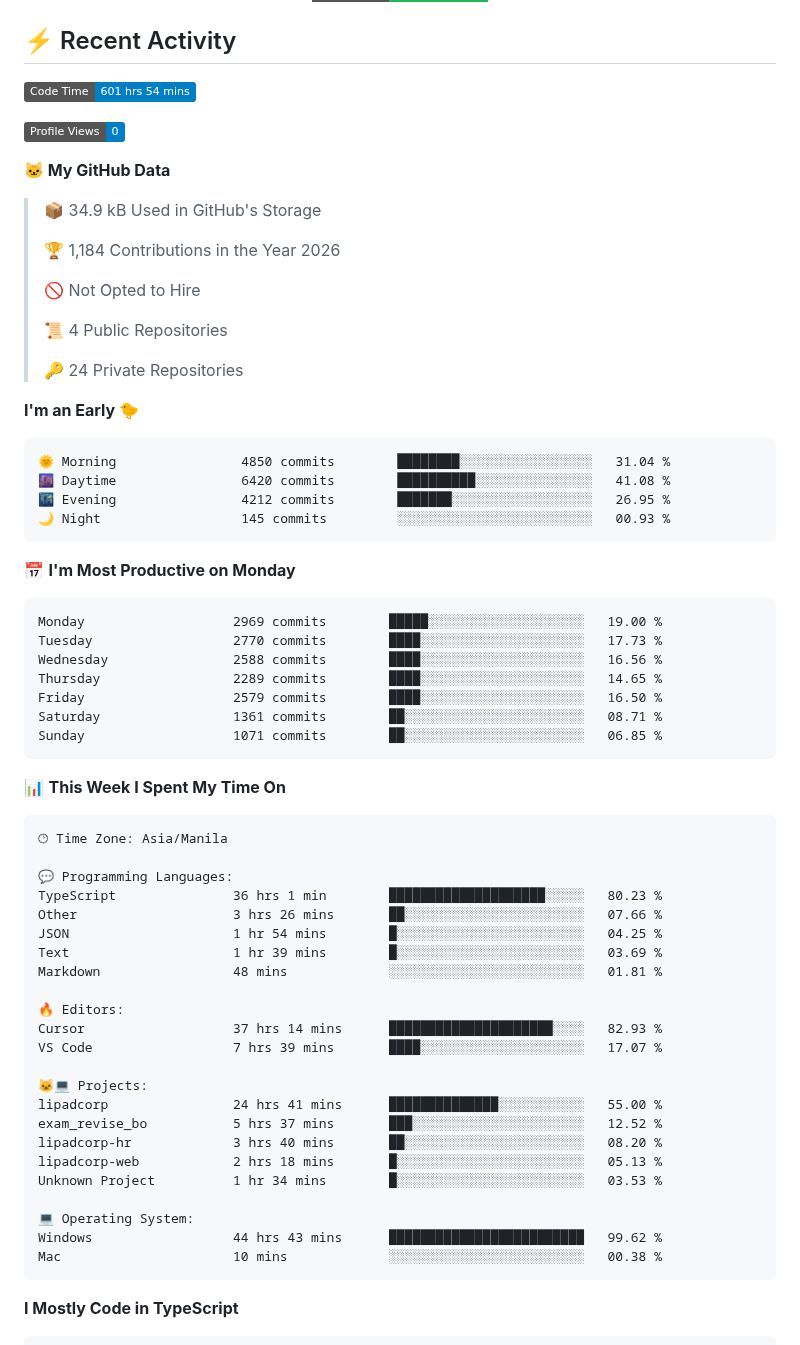
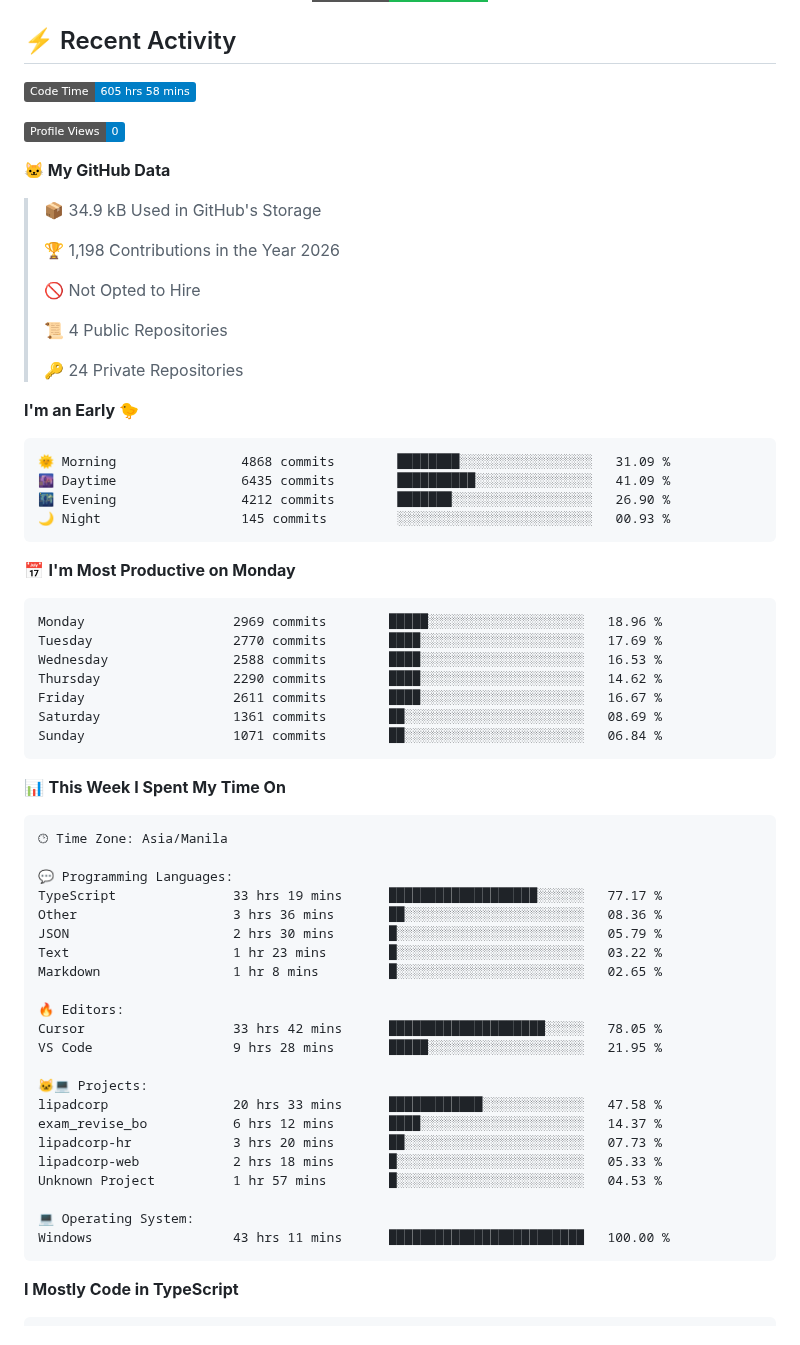
Before and after one commit to nealalim26/nealalim26, a Markdown page: README.md, the part around one of its changes. GitHub-like rendering; badges without logos.

Commit message:
Updated with Dev Metrics

````diff
--- a/README.md
+++ b/README.md
@@ -167,7 +167,7 @@ AI/ML Integration     ███████████████████
 ## ⚡ Recent Activity
 
 <!--START_SECTION:waka-->
-![Code Time](http://img.shields.io/badge/Code%20Time-601%20hrs%2054%20mins-blue?style=flat)
+![Code Time](http://img.shields.io/badge/Code%20Time-605%20hrs%2058%20mins-blue?style=flat)
 
 ![Profile Views](http://img.shields.io/badge/Profile%20Views-0-blue?style=flat)
 
@@ -175,7 +175,7 @@ AI/ML Integration     ███████████████████
 
 > 📦 34.9 kB Used in GitHub's Storage
  >
-> 🏆 1,184 Contributions in the Year 2026
+> 🏆 1,198 Contributions in the Year 2026
  >
 > 🚫 Not Opted to Hire
  >
@@ -186,21 +186,21 @@ AI/ML Integration     ███████████████████
 **I'm an Early 🐤**
 
 ```text
-🌞 Morning                4850 commits        ████████░░░░░░░░░░░░░░░░░   31.04 %
-🌆 Daytime                6420 commits        ██████████░░░░░░░░░░░░░░░   41.08 %
-🌃 Evening                4212 commits        ███████░░░░░░░░░░░░░░░░░░   26.95 %
+🌞 Morning                4868 commits        ████████░░░░░░░░░░░░░░░░░   31.09 %
+🌆 Daytime                6435 commits        ██████████░░░░░░░░░░░░░░░   41.09 %
+🌃 Evening                4212 commits        ███████░░░░░░░░░░░░░░░░░░   26.90 %
 🌙 Night                  145 commits         ░░░░░░░░░░░░░░░░░░░░░░░░░   00.93 %
 ```
 📅 **I'm Most Productive on Monday**
 
 ```text
-Monday                   2969 commits        █████░░░░░░░░░░░░░░░░░░░░   19.00 %
-Tuesday                  2770 commits        ████░░░░░░░░░░░░░░░░░░░░░   17.73 %
-Wednesday                2588 commits        ████░░░░░░░░░░░░░░░░░░░░░   16.56 %
-Thursday                 2289 commits        ████░░░░░░░░░░░░░░░░░░░░░   14.65 %
-Friday                   2579 commits        ████░░░░░░░░░░░░░░░░░░░░░   16.50 %
-Saturday                 1361 commits        ██░░░░░░░░░░░░░░░░░░░░░░░   08.71 %
-Sunday                   1071 commits        ██░░░░░░░░░░░░░░░░░░░░░░░   06.85 %
+Monday                   2969 commits        █████░░░░░░░░░░░░░░░░░░░░   18.96 %
+Tuesday                  2770 commits        ████░░░░░░░░░░░░░░░░░░░░░   17.69 %
+Wednesday                2588 commits        ████░░░░░░░░░░░░░░░░░░░░░   16.53 %
+Thursday                 2290 commits        ████░░░░░░░░░░░░░░░░░░░░░   14.62 %
+Friday                   2611 commits        ████░░░░░░░░░░░░░░░░░░░░░   16.67 %
+Saturday                 1361 commits        ██░░░░░░░░░░░░░░░░░░░░░░░   08.69 %
+Sunday                   1071 commits        ██░░░░░░░░░░░░░░░░░░░░░░░   06.84 %
 ```
 
 
@@ -210,26 +210,25 @@ Sunday                   1071 commits        ██░░░░░░░░░
 🕑︎ Time Zone: Asia/Manila
 
 💬 Programming Languages:
-TypeScript               36 hrs 1 min        ████████████████████░░░░░   80.23 %
-Other                    3 hrs 26 mins       ██░░░░░░░░░░░░░░░░░░░░░░░   07.66 %
-JSON                     1 hr 54 mins        █░░░░░░░░░░░░░░░░░░░░░░░░   04.25 %
-Text                     1 hr 39 mins        █░░░░░░░░░░░░░░░░░░░░░░░░   03.69 %
-Markdown                 48 mins             ░░░░░░░░░░░░░░░░░░░░░░░░░   01.81 %
+TypeScript               33 hrs 19 mins      ███████████████████░░░░░░   77.17 %
+Other                    3 hrs 36 mins       ██░░░░░░░░░░░░░░░░░░░░░░░   08.36 %
+JSON                     2 hrs 30 mins       █░░░░░░░░░░░░░░░░░░░░░░░░   05.79 %
+Text                     1 hr 23 mins        █░░░░░░░░░░░░░░░░░░░░░░░░   03.22 %
+Markdown                 1 hr 8 mins         █░░░░░░░░░░░░░░░░░░░░░░░░   02.65 %
 
 🔥 Editors:
-Cursor                   37 hrs 14 mins      █████████████████████░░░░   82.93 %
-VS Code                  7 hrs 39 mins       ████░░░░░░░░░░░░░░░░░░░░░   17.07 %
+Cursor                   33 hrs 42 mins      ████████████████████░░░░░   78.05 %
+VS Code                  9 hrs 28 mins       █████░░░░░░░░░░░░░░░░░░░░   21.95 %
 
 🐱‍💻 Projects:
-lipadcorp                24 hrs 41 mins      ██████████████░░░░░░░░░░░   55.00 %
-exam_revise_bo           5 hrs 37 mins       ███░░░░░░░░░░░░░░░░░░░░░░   12.52 %
-lipadcorp-hr             3 hrs 40 mins       ██░░░░░░░░░░░░░░░░░░░░░░░   08.20 %
-lipadcorp-web            2 hrs 18 mins       █░░░░░░░░░░░░░░░░░░░░░░░░   05.13 %
-Unknown Project          1 hr 34 mins        █░░░░░░░░░░░░░░░░░░░░░░░░   03.53 %
+lipadcorp                20 hrs 33 mins      ████████████░░░░░░░░░░░░░   47.58 %
+exam_revise_bo           6 hrs 12 mins       ████░░░░░░░░░░░░░░░░░░░░░   14.37 %
+lipadcorp-hr             3 hrs 20 mins       ██░░░░░░░░░░░░░░░░░░░░░░░   07.73 %
+lipadcorp-web            2 hrs 18 mins       █░░░░░░░░░░░░░░░░░░░░░░░░   05.33 %
+Unknown Project          1 hr 57 mins        █░░░░░░░░░░░░░░░░░░░░░░░░   04.53 %
 
 💻 Operating System:
-Windows                  44 hrs 43 mins      █████████████████████████   99.62 %
-Mac                      10 mins             ░░░░░░░░░░░░░░░░░░░░░░░░░   00.38 %
+Windows                  43 hrs 11 mins      █████████████████████████   100.00 %
 ```
 
 **I Mostly Code in TypeScript**
````
Also changed, not shown: other parts of README.md (+1 -1 lines), assets/bar_graph.png.
